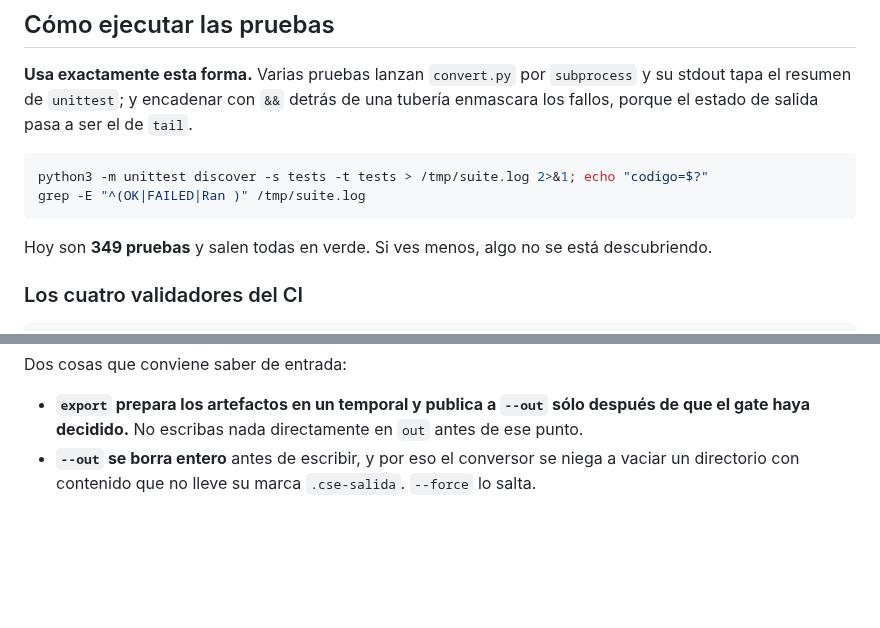
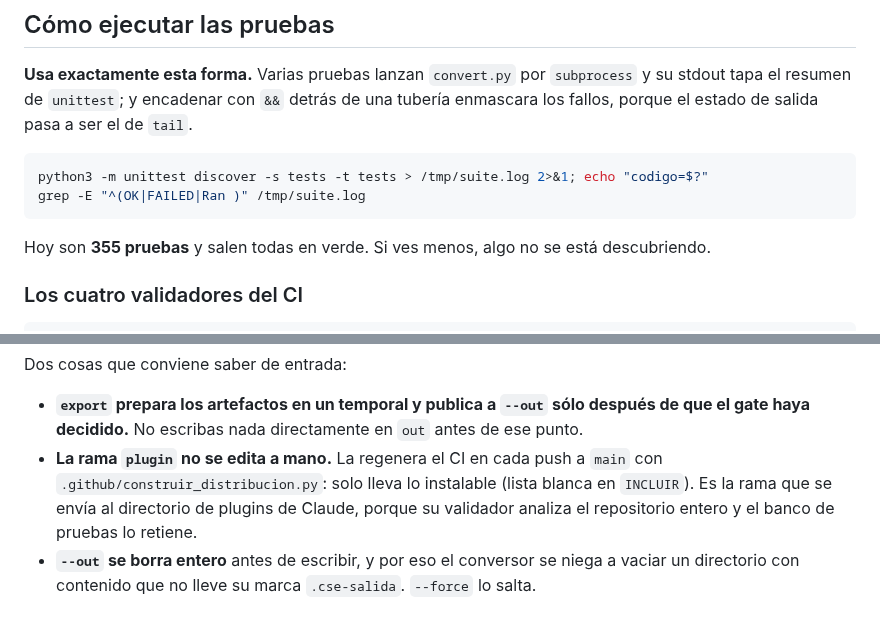
Before and after one commit to novanoticia/claude-skills-exporter, a Markdown page: AGENTS.md, 2 parts joined by grey strips. Rendered like a GitHub page; blank space fills up the shorter version.

Commit message:
Actualiza AGENTS.md con la rama plugin y el nuevo recuento de pruebas
Quien llegue sin contexto debe saber que la rama plugin es generada y
no se toca, y que 355 es ahora el numero de pruebas esperado.

Co-Authored-By: Claude Opus 5.5 <noreply@anthropic.com>
Claude-Session: https://claude.ai/code/session_01EF4dLU6AjXfEpyzAViR92e

````diff
--- a/AGENTS.md
+++ b/AGENTS.md
@@ -24,7 +24,7 @@ python3 -m unittest discover -s tests -t tests > /tmp/suite.log 2>&1; echo "codi
 grep -E "^(OK|FAILED|Ran )" /tmp/suite.log
 ```
 
-Hoy son **349 pruebas** y salen todas en verde. Si ves menos, algo no se está
+Hoy son **355 pruebas** y salen todas en verde. Si ves menos, algo no se está
 descubriendo.
 
 ### Los cuatro validadores del CI
@@ -169,5 +169,9 @@ Dos cosas que conviene saber de entrada:
 
 - **`export` prepara los artefactos en un temporal y publica a `--out` sólo después de que
   el gate haya decidido.** No escribas nada directamente en `out` antes de ese punto.
+- **La rama `plugin` no se edita a mano.** La regenera el CI en cada push a `main` con
+  `.github/construir_distribucion.py`: solo lleva lo instalable (lista blanca en
+  `INCLUIR`). Es la rama que se envía al directorio de plugins de Claude, porque su
+  validador analiza el repositorio entero y el banco de pruebas lo retiene.
 - **`--out` se borra entero** antes de escribir, y por eso el conversor se niega a vaciar un
   directorio con contenido que no lleve su marca `.cse-salida`. `--force` lo salta.
````
